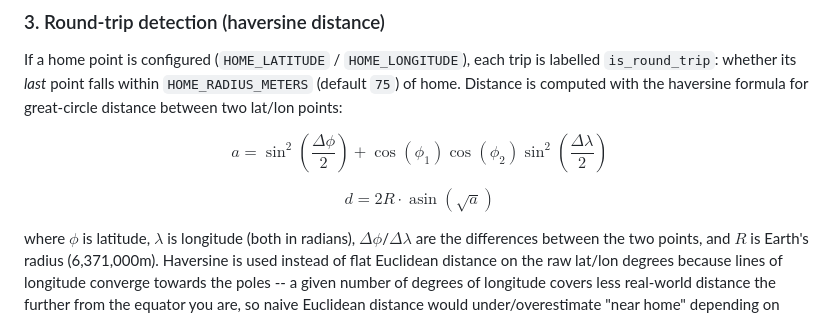
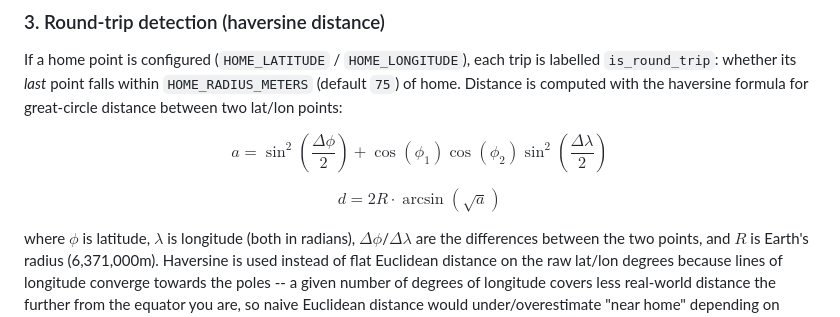
Before and after one commit to emandret/larry-tracker, a Markdown page: README.md, the part around the change. Drawn GitHub-style.

Commit message:
first commit, scaffolding

```diff
--- a/README.md
+++ b/README.md
@@ -71,7 +71,7 @@ a = \sin^2\left(\frac{\Delta\phi}{2}\right) + \cos(\phi_1)\cos(\phi_2)\sin^2\lef
 $$
 
 $$
-d = 2R \cdot \operatorname{asin}\left(\sqrt{a}\right)
+d = 2R \cdot \arcsin\left(\sqrt{a}\right)
 $$
 
 where $\phi$ is latitude, $\lambda$ is longitude (both in radians),
```
